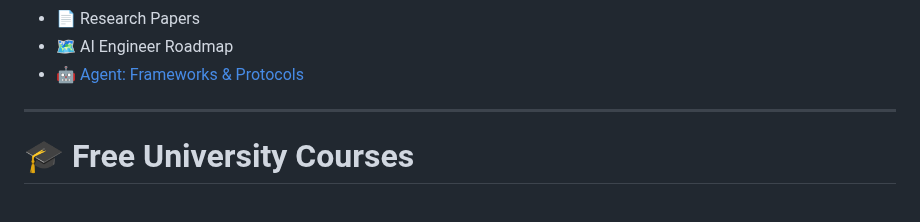
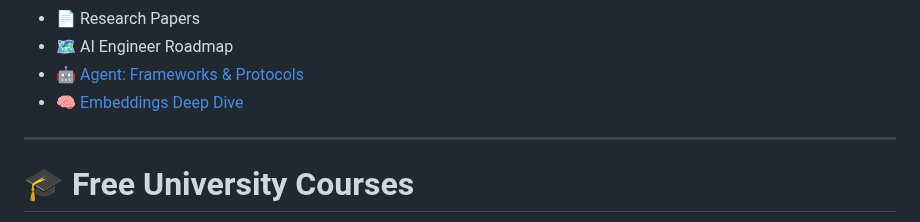
Before and after one commit to azam123/awesome-ai-engineer, a Markdown page: README.md, the part around the change. Drawn GitHub-style.

Commit message:
Link embeddings deep dive guide

```diff
--- a/README.md
+++ b/README.md
@@ -44,6 +44,7 @@ From **Python** → **Machine Learning** → **Deep Learning** → **LLMs** →
 * 📄 Research Papers
 * 🗺️ AI Engineer Roadmap
 * 🤖 [Agent: Frameworks & Protocols](./Agent-Frameworks-and-Protocols.md)
+* 🧠 [Embeddings Deep Dive](./Embeddings-Deep-Dive.md)
 
 ---
 
```
